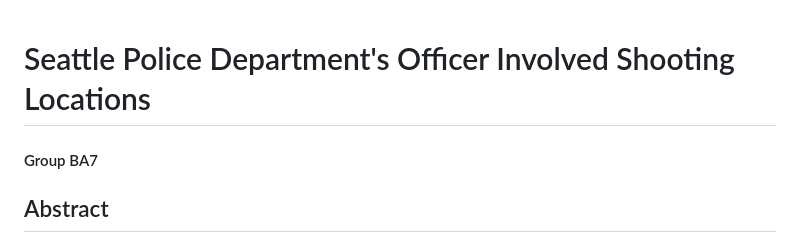
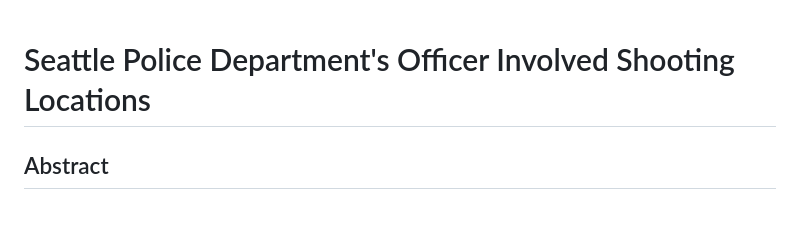
Before and after one commit to saffolder/SPD_OIS_locations, a Markdown page: README.md, the part around the change. GitHub-like rendering; blank space fills up the shorter version.

```diff
--- a/README.md
+++ b/README.md
@@ -1,5 +1,4 @@
 # Seattle Police Department's Officer Involved Shooting Locations
-#### Group BA7
 ## Abstract
 This interactive web map is aimed at showing the locations of Officer Involved Shootings (OIS) for the Seattle Police Department (SPD) since 2005 with a descriptive summary of what occurred at that location. Along with the locations of the shootings, which are red dots, the locations of SPD police stations are also indicated on the map by the icon:
 <img src="imgs/spdIcon3.png" width="50px">
```
